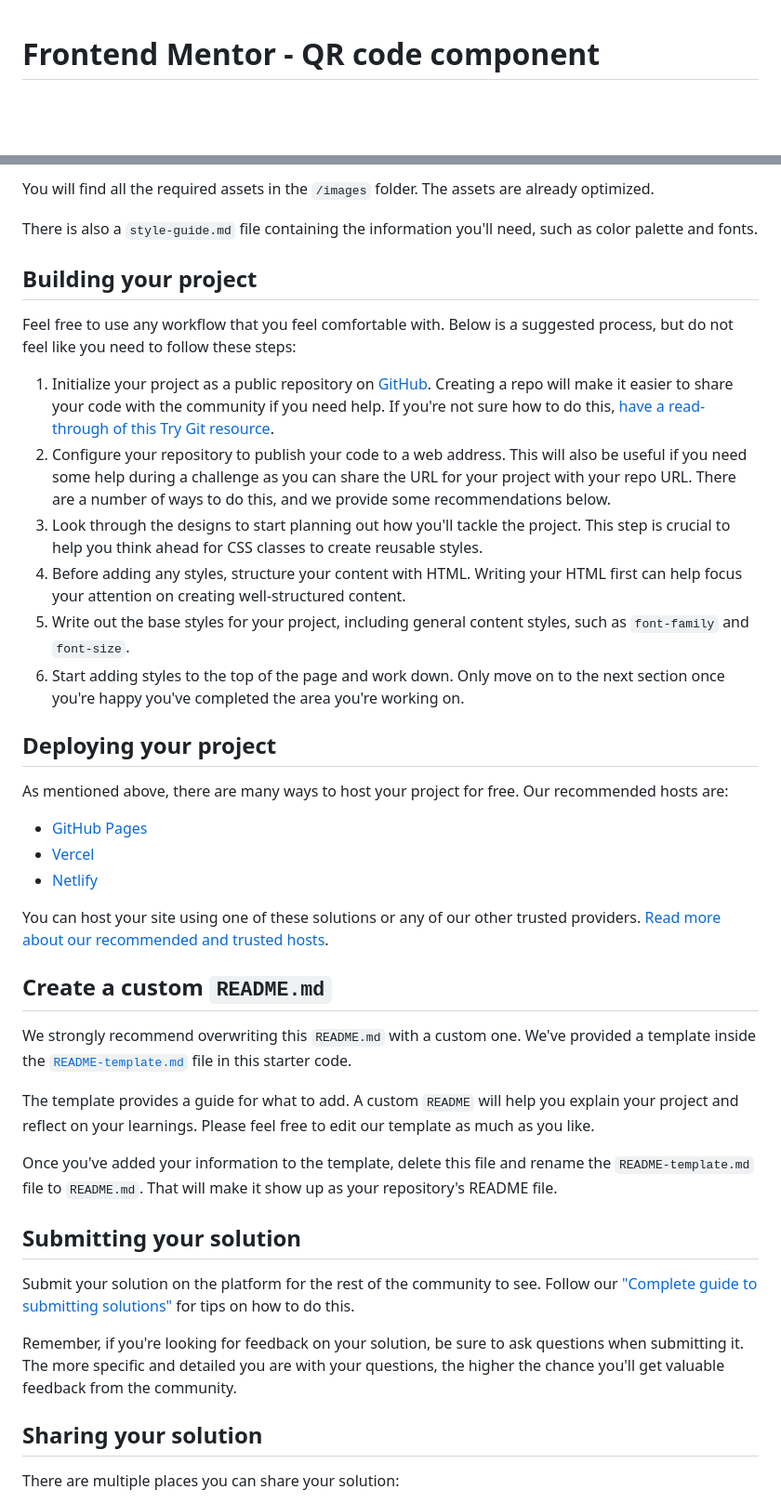
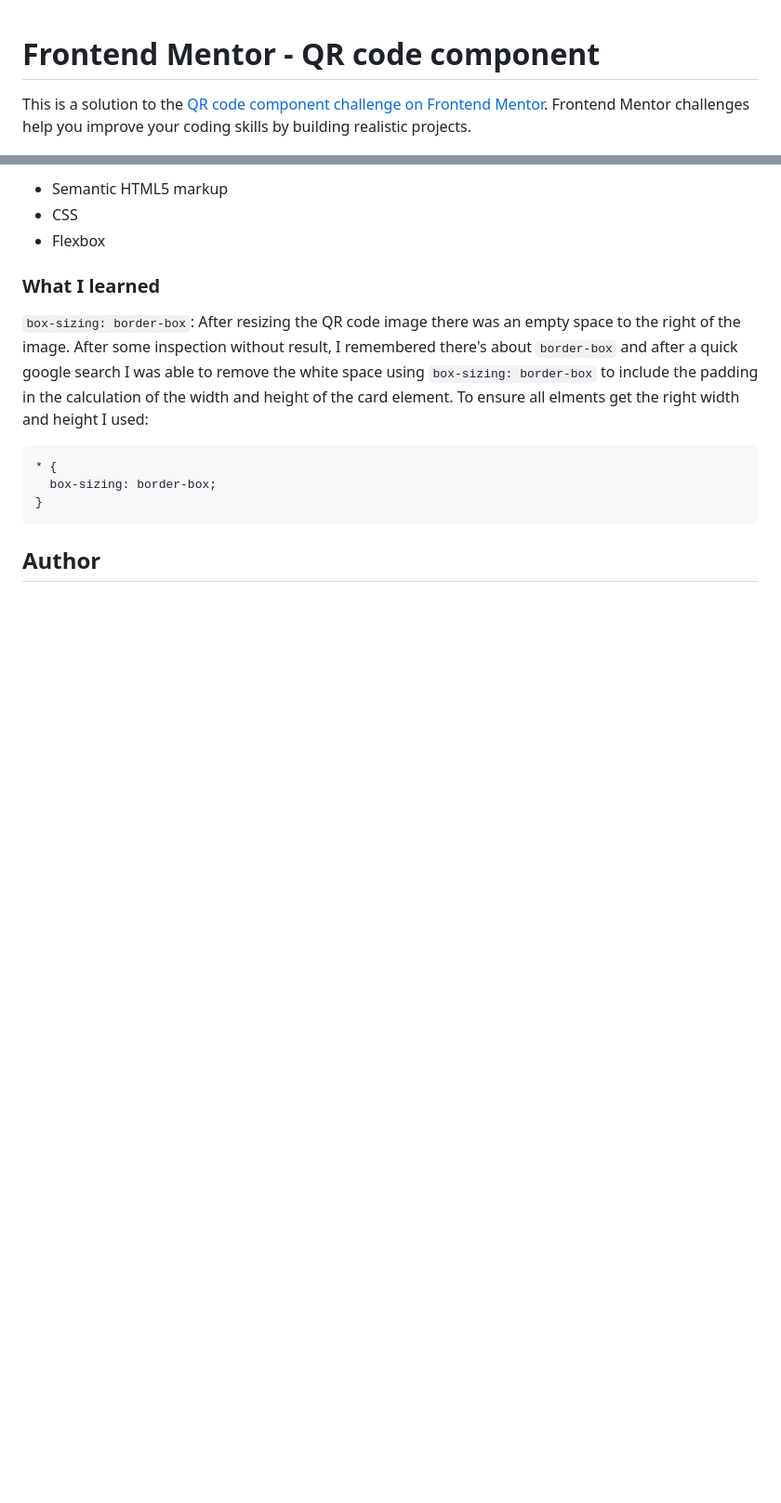
Before and after one commit to serfoll/qr-code-component, a Markdown page: README.md, 2 parts joined by grey strips. Shown: that part at 93% size. Drawn GitHub-style; blank space fills up the shorter version.

````diff
--- a/README.md
+++ b/README.md
@@ -1,4 +3,6 @@
 # Frontend Mentor - QR code component
+
+This is a solution to the [QR code component challenge on Frontend Mentor](https://www.frontendmentor.io/challenges/qr-code-component-iux_sIO_H). Frontend Mentor challenges help you improve your coding skills by building realistic projects.
 
 ![Design preview for the QR code component coding challenge](./preview.jpg)
 
@@ -28,44 +44,17 @@ If you would like the design files (we provide Sketch & Figma versions) to inspe
 
-You will find all the required assets in the `/images` folder. The assets are already optimized.
+- Semantic HTML5 markup
+- CSS
+- Flexbox
 
-There is also a `style-guide.md` file containing the information you'll need, such as color palette and fonts.
+### What I learned
 
-## Building your project
+`box-sizing: border-box`: After resizing the QR code image there was an empty space to the right of the image. After some inspection without result, I remembered there's about `border-box` and after a quick google search I was able to remove the white space using `box-sizing: border-box` to include the padding in the calculation of the width and height of the card element. To ensure all elments get the right width and height I used:
 
-Feel free to use any workflow that you feel comfortable with. Below is a suggested process, but do not feel like you need to follow these steps:
+```css
+* {
+  box-sizing: border-box;
+}
+```
 
-1. Initialize your project as a public repository on [GitHub](https://github.com/). Creating a repo will make it easier to share your code with the community if you need help. If you're not sure how to do this, [have a read-through of this Try Git resource](https://try.github.io/).
-2. Configure your repository to publish your code to a web address. This will also be useful if you need some help during a challenge as you can share the URL for your project with your repo URL. There are a number of ways to do this, and we provide some recommendations below.
-3. Look through the designs to start planning out how you'll tackle the project. This step is crucial to help you think ahead for CSS classes to create reusable styles.
-4. Before adding any styles, structure your content with HTML. Writing your HTML first can help focus your attention on creating well-structured content.
-5. Write out the base styles for your project, including general content styles, such as `font-family` and `font-size`.
-6. Start adding styles to the top of the page and work down. Only move on to the next section once you're happy you've completed the area you're working on.
+## Author
 
-## Deploying your project
-
-As mentioned above, there are many ways to host your project for free. Our recommended hosts are:
-
-- [GitHub Pages](https://pages.github.com/)
-- [Vercel](https://vercel.com/)
-- [Netlify](https://www.netlify.com/)
-
-You can host your site using one of these solutions or any of our other trusted providers. [Read more about our recommended and trusted hosts](https://medium.com/frontend-mentor/frontend-mentor-trusted-hosting-providers-bf000dfebe).
-
-## Create a custom `README.md`
-
-We strongly recommend overwriting this `README.md` with a custom one. We've provided a template inside the [`README-template.md`](./README-template.md) file in this starter code.
-
-The template provides a guide for what to add. A custom `README` will help you explain your project and reflect on your learnings. Please feel free to edit our template as much as you like.
-
-Once you've added your information to the template, delete this file and rename the `README-template.md` file to `README.md`. That will make it show up as your repository's README file.
-
-## Submitting your solution
-
-Submit your solution on the platform for the rest of the community to see. Follow our ["Complete guide to submitting solutions"](https://medium.com/frontend-mentor/a-complete-guide-to-submitting-solutions-on-frontend-mentor-ac6384162248) for tips on how to do this.
-
-Remember, if you're looking for feedback on your solution, be sure to ask questions when submitting it. The more specific and detailed you are with your questions, the higher the chance you'll get valuable feedback from the community.
-
-## Sharing your solution
-
-There are multiple places you can share your solution:
-
````
Also changed, not shown: other parts of README.md (+28 -28 lines), README-template.md (deleted, +0 -103 lines), style-guide.md (deleted, +0 -31 lines), screenshots/desktop.png (added), screenshots/mobile.png (added), 1 other file.
